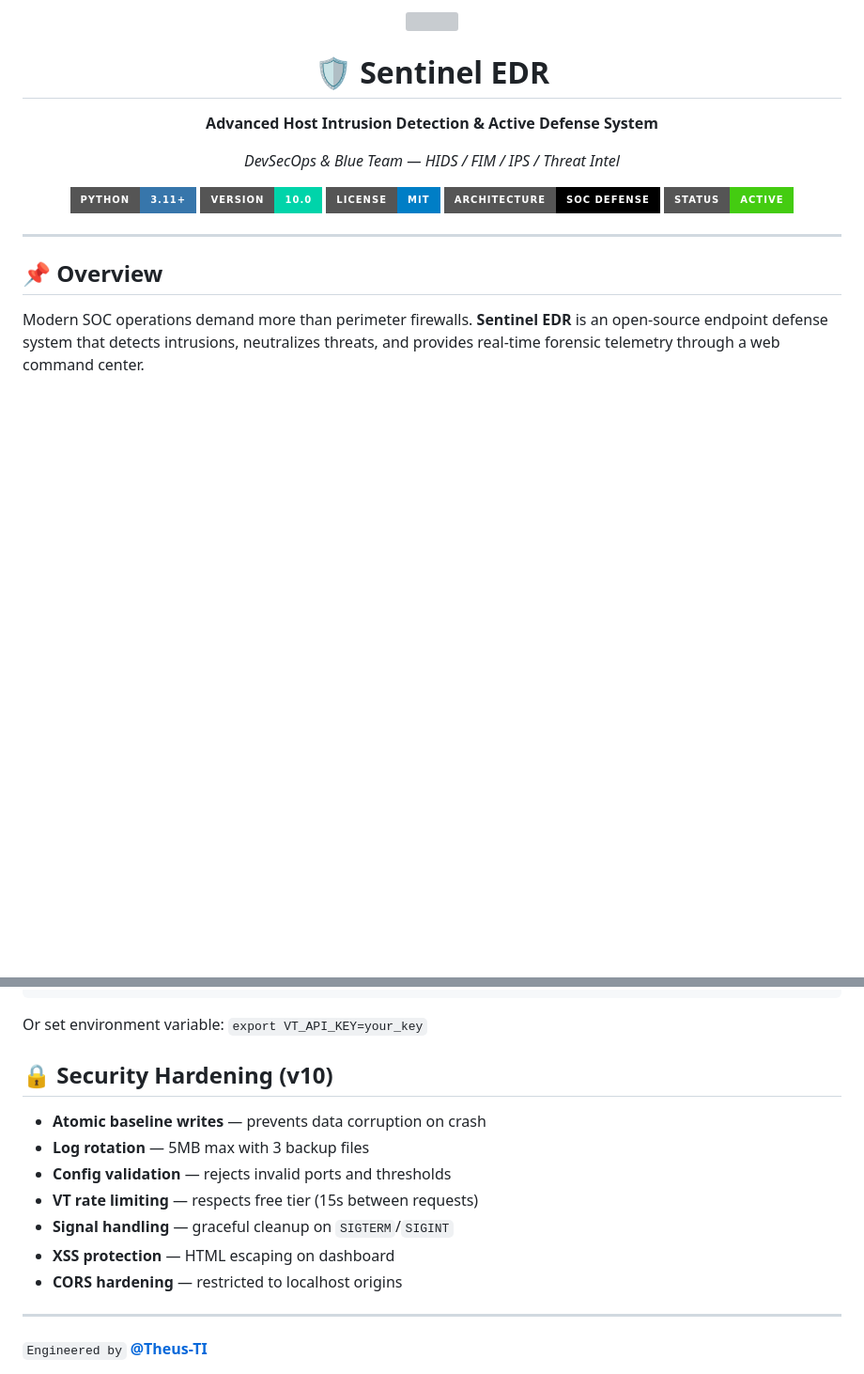
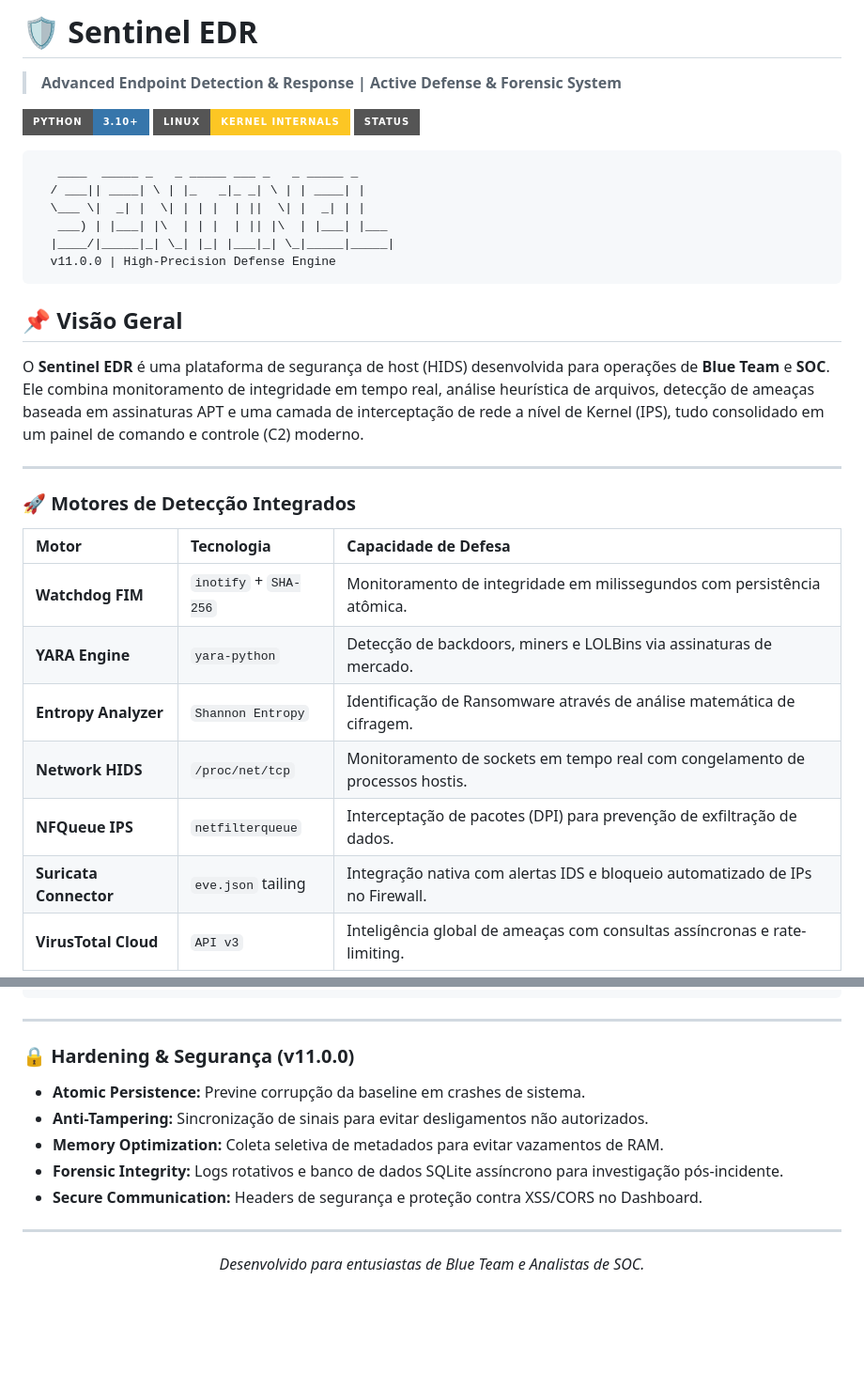
Before and after one commit to Theus-TI/Sentinela, a Markdown page: README.md, 2 parts joined by grey strips. Shown at 94% size. Rendered like a GitHub page; badges without logos; blank space fills up the shorter version; grey boxes are pictures that could not be loaded.

````diff
--- a/README.md
+++ b/README.md
@@ -1,21 +1,33 @@
-<div align="center">
-  <img src="https://img.icons8.com/color/100/000000/cyber-security.png" width="80">
-  <h1>🛡️ Sentinel EDR</h1>
-  <p><b>Advanced Host Intrusion Detection & Active Defense System</b></p>
-  <p><i>DevSecOps & Blue Team — HIDS / FIM / IPS / Threat Intel</i></p>
+# 🛡️ Sentinel EDR
+> **Advanced Endpoint Detection & Response | Active Defense & Forensic System**
 
-  <p>
-    <img src="https://img.shields.io/badge/Python-3.11+-3776AB?style=for-the-badge&logo=python&logoColor=white" />
-    <img src="https://img.shields.io/badge/Version-10.0-00d4aa?style=for-the-badge" />
-    <img src="https://img.shields.io/badge/License-MIT-blue?style=for-the-badge" />
-    <img src="https://img.shields.io/badge/Architecture-SOC_Defense-black?style=for-the-badge" />
-    <img src="https://img.shields.io/badge/Status-Active-brightgreen?style=for-the-badge" />
-  </p>
-</div>
+[![Python](https://img.shields.io/badge/Python-3.10+-3776AB?style=for-the-badge&logo=python&logoColor=white)](https://www.python.org/)
+[![Linux](https://img.shields.io/badge/Linux-Kernel_Internals-FCC624?style=for-the-badge&logo=linux&logoColor=black)](https://www.linux.org/)
+[![Status](https://img.shields.io/badge/Status-Enterprise_Ready-OKGREEN?style=for-the-badge&logo=shield)](https://github.com/)
+
+```ascii
+   ____  _____ _   _ _____ ___ _   _ _____ _
+  / ___|| ____| \ | |_   _|_ _| \ | | ____| |
+  \___ \|  _| |  \| | | |  | ||  \| |  _| | |
+   ___) | |___| |\  | | |  | || |\  | |___| |___
+  |____/|_____|_| \_| |_| |___|_| \_|_____|_____|
+  v11.0.0 | High-Precision Defense Engine
+```
+
+## 📌 Visão Geral
+O **Sentinel EDR** é uma plataforma de segurança de host (HIDS) desenvolvida para operações de **Blue Team** e **SOC**. Ele combina monitoramento de integridade em tempo real, análise heurística de arquivos, detecção de ameaças baseada em assinaturas APT e uma camada de interceptação de rede a nível de Kernel (IPS), tudo consolidado em um painel de comando e controle (C2) moderno.
 
 ---
 
-## 📌 Overview
+### 🚀 Motores de Detecção Integrados
 
-Modern SOC operations demand more than perimeter firewalls. **Sentinel EDR** is an open-source endpoint defense system that detects intrusions, neutralizes threats, and provides real-time forensic telemetry through a web command center.
+| Motor | Tecnologia | Capacidade de Defesa |
+| :--- | :--- | :--- |
+| **Watchdog FIM** | `inotify` + `SHA-256` | Monitoramento de integridade em milissegundos com persistência atômica. |
+| **YARA Engine** | `yara-python` | Detecção de backdoors, miners e LOLBins via assinaturas de mercado. |
+| **Entropy Analyzer** | `Shannon Entropy` | Identificação de Ransomware através de análise matemática de cifragem. |
+| **Network HIDS** | `/proc/net/tcp` | Monitoramento de sockets em tempo real com congelamento de processos hostis. |
+| **NFQueue IPS** | `netfilterqueue` | Interceptação de pacotes (DPI) para prevenção de exfiltração de dados. |
+| **Suricata Connector** | `eve.json` tailing | Integração nativa com alertas IDS e bloqueio automatizado de IPs no Firewall. |
+| **VirusTotal Cloud** | `API v3` | Inteligência global de ameaças com consultas assíncronas e rate-limiting. |
 
@@ -116,18 +86,16 @@ Create `sentinel_config.json` (already in `.gitignore`):
 }
 ```
 
-Or set environment variable: `export VT_API_KEY=your_key`
+---
 
-## 🔒 Security Hardening (v10)
-
-- **Atomic baseline writes** — prevents data corruption on crash
-- **Log rotation** — 5MB max with 3 backup files
-- **Config validation** — rejects invalid ports and thresholds
-- **VT rate limiting** — respects free tier (15s between requests)
-- **Signal handling** — graceful cleanup on `SIGTERM`/`SIGINT`
-- **XSS protection** — HTML escaping on dashboard
-- **CORS hardening** — restricted to localhost origins
+### 🔒 Hardening & Segurança (v11.0.0)
+- **Atomic Persistence:** Previne corrupção da baseline em crashes de sistema.
+- **Anti-Tampering:** Sincronização de sinais para evitar desligamentos não autorizados.
+- **Memory Optimization:** Coleta seletiva de metadados para evitar vazamentos de RAM.
+- **Forensic Integrity:** Logs rotativos e banco de dados SQLite assíncrono para investigação pós-incidente.
+- **Secure Communication:** Headers de segurança e proteção contra XSS/CORS no Dashboard.
 
 ---
-
-`Engineered by` **[@Theus-TI](https://github.com/Theus-TI)**
+<div align="center">
+  <i>Desenvolvido para entusiastas de Blue Team e Analistas de SOC.</i>
+</div>
````
Also changed, not shown: other parts of README.md (+40 -82 lines).
